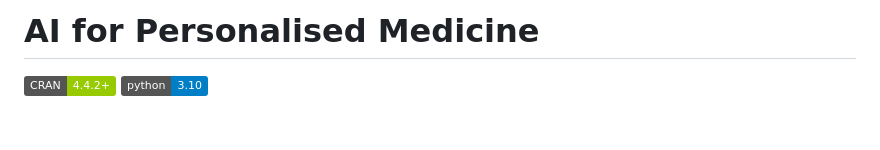
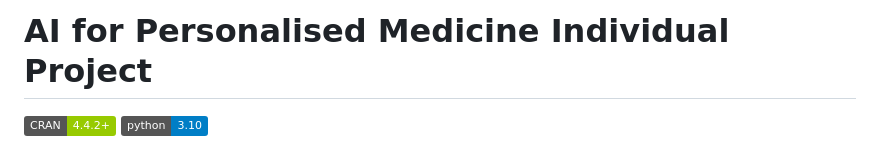
Before and after one commit to Godot008/UCD_MEIN40330_AI4Med-Individual-Projects_2024-25-Summer, a Markdown page: README.md, the part around the change. GitHub-like rendering; badges without logos; blank space fills up the shorter version.

Commit message:
Update README.md
Signed-off-by: Godot <Godot008@users.noreply.github.com>

```diff
--- a/README.md
+++ b/README.md
@@ -1,4 +1,4 @@
-# AI for Personalised Medicine
+# AI for Personalised Medicine Individual Project
 
 [![CRAN](https://img.shields.io/badge/CRAN-4.4.2+-green.svg)](#) [![Python](https://img.shields.io/badge/python-3.10-blue.svg)](#)
 
```
